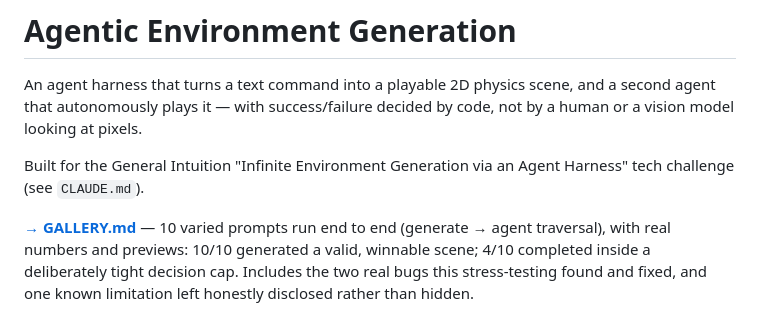
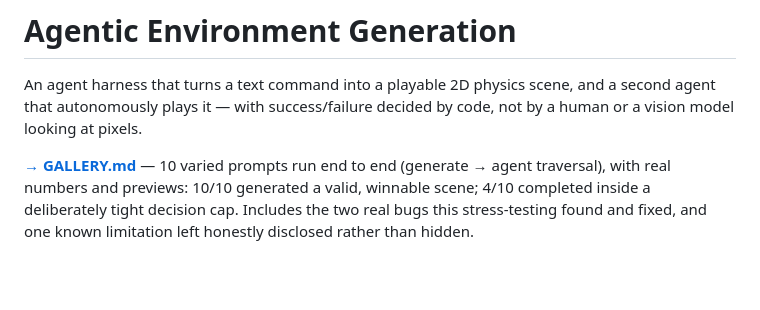
Before and after one commit to scraper-sky/agentic-environment-generation, a Markdown page: README.md, the part around the change. Rendered like a GitHub page; blank space fills up the shorter version.

Commit message:
Update README
Removed reference to the General Intuition tech challenge.

```diff
--- a/README.md
+++ b/README.md
@@ -2,7 +2,6 @@
 
 An agent harness that turns a text command into a playable 2D physics scene, and a second agent that autonomously plays it — with success/failure decided by code, not by a human or a vision model looking at pixels.
 
-Built for the General Intuition "Infinite Environment Generation via an Agent Harness" tech challenge (see `CLAUDE.md`).
 
 **[→ GALLERY.md](GALLERY.md)** — 10 varied prompts run end to end (generate → agent traversal), with real numbers and previews: 10/10 generated a valid, winnable scene; 4/10 completed inside a deliberately tight decision cap. Includes the two real bugs this stress-testing found and fixed, and one known limitation left honestly disclosed rather than hidden.
 
```
